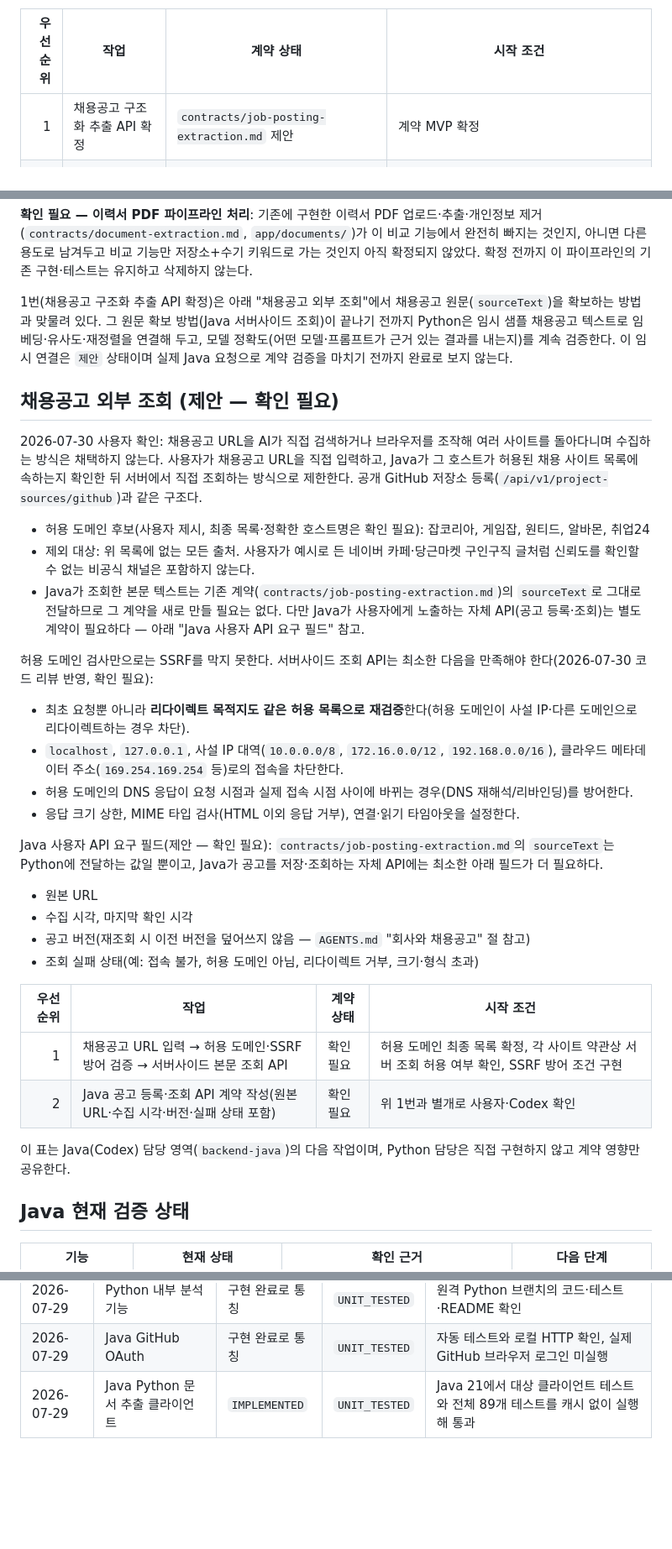
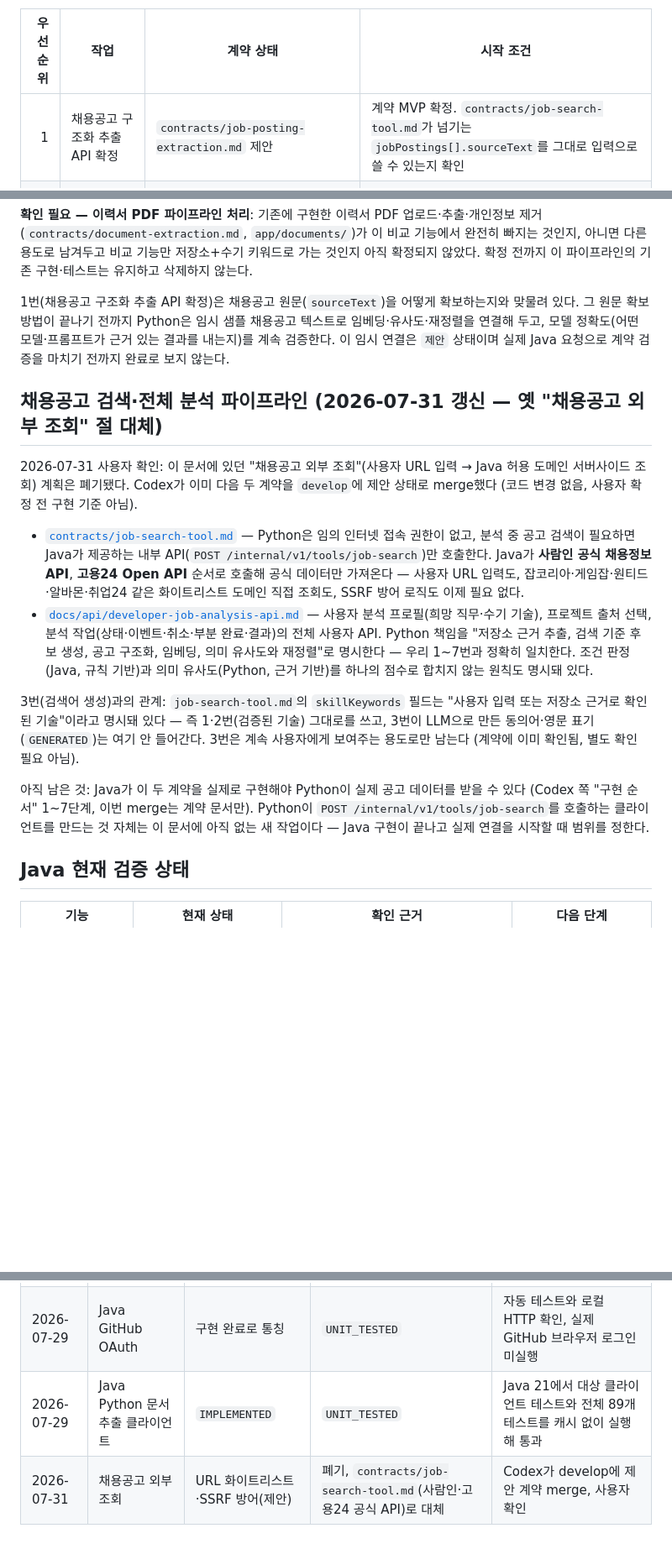
Before and after one commit to hwang67120-bit/career-compass-ai, a Markdown page: docs/current-work.md, 3 parts joined by grey strips. Shown at 84% size. GitHub-like rendering; blank space fills up the shorter version.

Commit message:
docs: 채용공고 외부 조회 계획을 Codex의 job-search-tool 계약으로 대체
Codex가 develop에 제안 상태로 merge한 contracts/job-search-tool.md,
docs/api/developer-job-analysis-api.md를 반영. 사용자 URL 입력 +
Java 허용 도메인 서버사이드 조회(SSRF 방어 포함) 계획은 폐기하고,
Java가 사람인·고용24 공식 API만 호출하는 방식으로 대체됐음을 기록
(2026-07-31 사용자 확인).

- Python 책임(저장소 근거 추출·검색 기준 생성·공고 구조화·임베딩·
  유사도·재정렬)이 새 계약 문서에 그대로 명시되어 있어 기존 1~7번
  범위와 일치함을 확인.
- 3번(검색어 생성)의 GENERATED 표현은 job-search-tool의 skillKeywords에
  안 들어간다는 점을 명시(검증된 기술만 사용) — 3번의 확인 필요 항목 해소.
- 1번(채용공고 구조화 API 확정) 시작 조건에 job-search-tool의 sourceText
  호환 여부 확인 추가.
- 상태 변경 기록에 폐기 이력 남김.

```diff
--- a/docs/current-work.md
+++ b/docs/current-work.md
@@ -55,7 +55,7 @@ API 라우트 연결 전까지는 완료로 보지 않는다.
 
 | 우선순위 | 작업 | 계약 상태 | 시작 조건 |
 | ---: | --- | --- | --- |
-| 1 | 채용공고 구조화 추출 API 확정 | `contracts/job-posting-extraction.md` 제안 | 계약 MVP 확정 |
+| 1 | 채용공고 구조화 추출 API 확정 | `contracts/job-posting-extraction.md` 제안 | 계약 MVP 확정. `contracts/job-search-tool.md`가 넘기는 `jobPostings[].sourceText`를 그대로 입력으로 쓸 수 있는지 확인 |
 | 2 | 사용자 경험·주요 업무 임베딩(저장소+수기 키워드 기준) | 확인 필요 | 위 검증된 근거 추출 결과(`TechnicalEvidenceExtraction`)를 입력으로 사용 |
 | 3 | 기술·프로젝트 의미 유사도 계산 | 기존 `app/services/similarity.py` 재사용 가능 | 2번 임베딩 결과 |
 | 4 | 적합한 채용공고 재정렬 | 기존 `app/services/reranking.py` 재사용 가능 | 3번 결과 |
@@ -75,48 +75,37 @@ Python 모델 이름은 현재 연동 검증용 임시값이며 실제 채택
 아니면 다른 용도로 남겨두고 비교 기능만 저장소+수기 키워드로 가는 것인지 아직 확정되지 않았다.
 확정 전까지 이 파이프라인의 기존 구현·테스트는 유지하고 삭제하지 않는다.
 
-1번(채용공고 구조화 추출 API 확정)은 아래 "채용공고 외부 조회"에서 채용공고 원문(`sourceText`)을 확보하는 방법과 맞물려 있다.
-그 원문 확보 방법(Java 서버사이드 조회)이 끝나기 전까지 Python은 임시 샘플 채용공고 텍스트로
-임베딩·유사도·재정렬을 연결해 두고, 모델 정확도(어떤 모델·프롬프트가 근거 있는 결과를 내는지)를
-계속 검증한다. 이 임시 연결은 `제안` 상태이며 실제 Java 요청으로 계약 검증을 마치기 전까지
-완료로 보지 않는다.
+1번(채용공고 구조화 추출 API 확정)은 채용공고 원문(`sourceText`)을 어떻게 확보하는지와 맞물려 있다.
+그 원문 확보 방법이 끝나기 전까지 Python은 임시 샘플 채용공고 텍스트로 임베딩·유사도·재정렬을
+연결해 두고, 모델 정확도(어떤 모델·프롬프트가 근거 있는 결과를 내는지)를 계속 검증한다. 이 임시
+연결은 `제안` 상태이며 실제 Java 요청으로 계약 검증을 마치기 전까지 완료로 보지 않는다.
 
-## 채용공고 외부 조회 (제안 — 확인 필요)
+## 채용공고 검색·전체 분석 파이프라인 (2026-07-31 갱신 — 옛 "채용공고 외부 조회" 절 대체)
 
-2026-07-30 사용자 확인: 채용공고 URL을 AI가 직접 검색하거나 브라우저를 조작해 여러 사이트를 돌아다니며
-수집하는 방식은 채택하지 않는다. 사용자가 채용공고 URL을 직접 입력하고, Java가 그 호스트가 허용된
-채용 사이트 목록에 속하는지 확인한 뒤 서버에서 직접 조회하는 방식으로 제한한다.
-공개 GitHub 저장소 등록(`/api/v1/project-sources/github`)과 같은 구조다.
+2026-07-31 사용자 확인: 이 문서에 있던 "채용공고 외부 조회"(사용자 URL 입력 → Java 허용 도메인
+서버사이드 조회) 계획은 폐기됐다. Codex가 이미 다음 두 계약을 `develop`에 제안 상태로 merge했다
+(코드 변경 없음, 사용자 확정 전 구현 기준 아님).
 
-- 허용 도메인 후보(사용자 제시, 최종 목록·정확한 호스트명은 확인 필요): 잡코리아, 게임잡, 원티드, 알바몬, 취업24
-- 제외 대상: 위 목록에 없는 모든 출처. 사용자가 예시로 든 네이버 카페·당근마켓 구인구직 글처럼
-  신뢰도를 확인할 수 없는 비공식 채널은 포함하지 않는다.
-- Java가 조회한 본문 텍스트는 기존 계약(`contracts/job-posting-extraction.md`)의 `sourceText`로 그대로
-  전달하므로 그 계약을 새로 만들 필요는 없다. 다만 Java가 사용자에게 노출하는 자체 API(공고 등록·조회)는
-  별도 계약이 필요하다 — 아래 "Java 사용자 API 요구 필드" 참고.
+- [`contracts/job-search-tool.md`](../contracts/job-search-tool.md) — Python은 임의 인터넷 접속 권한이
+  없고, 분석 중 공고 검색이 필요하면 Java가 제공하는 내부 API(`POST /internal/v1/tools/job-search`)만
+  호출한다. Java가 **사람인 공식 채용정보 API**, **고용24 Open API** 순서로 호출해 공식 데이터만
+  가져온다 — 사용자 URL 입력도, 잡코리아·게임잡·원티드·알바몬·취업24 같은 화이트리스트 도메인
+  직접 조회도, SSRF 방어 로직도 이제 필요 없다.
+- [`docs/api/developer-job-analysis-api.md`](../docs/api/developer-job-analysis-api.md) — 사용자
+  분석 프로필(희망 직무·수기 기술), 프로젝트 출처 선택, 분석 작업(상태·이벤트·취소·부분 완료·결과)의
+  전체 사용자 API. Python 책임을 "저장소 근거 추출, 검색 기준 후보 생성, 공고 구조화, 임베딩, 의미
+  유사도와 재정렬"로 명시한다 — 우리 1~7번과 정확히 일치한다. 조건 판정(Java, 규칙 기반)과 의미
+  유사도(Python, 근거 기반)를 하나의 점수로 합치지 않는 원칙도 명시돼 있다.
 
-허용 도메인 검사만으로는 SSRF를 막지 못한다. 서버사이드 조회 API는 최소한 다음을 만족해야 한다(2026-07-30 코드 리뷰 반영, 확인 필요):
+3번(검색어 생성)과의 관계: `job-search-tool.md`의 `skillKeywords` 필드는 "사용자 입력 또는 저장소
+근거로 확인된 기술"이라고 명시돼 있다 — 즉 1·2번(검증된 기술) 그대로를 쓰고, 3번이 LLM으로 만든
+동의어·영문 표기(`GENERATED`)는 여기 안 들어간다. 3번은 계속 사용자에게 보여주는 용도로만 남는다
+(계약에 이미 확인됨, 별도 확인 필요 아님).
 
-- 최초 요청뿐 아니라 **리다이렉트 목적지도 같은 허용 목록으로 재검증**한다(허용 도메인이 사설 IP·다른 도메인으로 리다이렉트하는 경우 차단).
-- `localhost`, `127.0.0.1`, 사설 IP 대역(`10.0.0.0/8`, `172.16.0.0/12`, `192.168.0.0/16`), 클라우드 메타데이터 주소(`169.254.169.254` 등)로의 접속을 차단한다.
-- 허용 도메인의 DNS 응답이 요청 시점과 실제 접속 시점 사이에 바뀌는 경우(DNS 재해석/리바인딩)를 방어한다.
-- 응답 크기 상한, MIME 타입 검사(HTML 이외 응답 거부), 연결·읽기 타임아웃을 설정한다.
-
-Java 사용자 API 요구 필드(제안 — 확인 필요): `contracts/job-posting-extraction.md`의 `sourceText`는
-Python에 전달하는 값일 뿐이고, Java가 공고를 저장·조회하는 자체 API에는 최소한 아래 필드가 더 필요하다.
-
-- 원본 URL
-- 수집 시각, 마지막 확인 시각
-- 공고 버전(재조회 시 이전 버전을 덮어쓰지 않음 — `AGENTS.md` "회사와 채용공고" 절 참고)
-- 조회 실패 상태(예: 접속 불가, 허용 도메인 아님, 리다이렉트 거부, 크기·형식 초과)
-
-| 우선순위 | 작업 | 계약 상태 | 시작 조건 |
-| ---: | --- | --- | --- |
-| 1 | 채용공고 URL 입력 → 허용 도메인·SSRF 방어 검증 → 서버사이드 본문 조회 API | 확인 필요 | 허용 도메인 최종 목록 확정, 각 사이트 약관상 서버 조회 허용 여부 확인, SSRF 방어 조건 구현 |
-| 2 | Java 공고 등록·조회 API 계약 작성(원본 URL·수집 시각·버전·실패 상태 포함) | 확인 필요 | 위 1번과 별개로 사용자·Codex 확인 |
-
-이 표는 Java(Codex) 담당 영역(`backend-java`)의 다음 작업이며, Python 담당은 직접 구현하지 않고
-계약 영향만 공유한다.
+아직 남은 것: Java가 이 두 계약을 실제로 구현해야 Python이 실제 공고 데이터를 받을 수 있다
+(Codex 쪽 "구현 순서" 1~7단계, 이번 merge는 계약 문서만). Python이 `POST
+/internal/v1/tools/job-search`를 호출하는 클라이언트를 만드는 것 자체는 이 문서에 아직 없는 새
+작업이다 — Java 구현이 끝나고 실제 연결을 시작할 때 범위를 정한다.
 
 ## Java 현재 검증 상태
 
@@ -143,3 +132,4 @@ Python에 전달하는 값일 뿐이고, Java가 공고를 저장·조회하는
 | 2026-07-29 | Python 내부 분석 기능 | 구현 완료로 통칭 | `UNIT_TESTED` | 원격 Python 브랜치의 코드·테스트·README 확인 |
 | 2026-07-29 | Java GitHub OAuth | 구현 완료로 통칭 | `UNIT_TESTED` | 자동 테스트와 로컬 HTTP 확인, 실제 GitHub 브라우저 로그인 미실행 |
 | 2026-07-29 | Java Python 문서 추출 클라이언트 | `IMPLEMENTED` | `UNIT_TESTED` | Java 21에서 대상 클라이언트 테스트와 전체 89개 테스트를 캐시 없이 실행해 통과 |
+| 2026-07-31 | 채용공고 외부 조회 | URL 화이트리스트·SSRF 방어(제안) | 폐기, `contracts/job-search-tool.md`(사람인·고용24 공식 API)로 대체 | Codex가 develop에 제안 계약 merge, 사용자 확인 |
```
Also changed, not shown: other parts of docs/current-work.md (+1 -1 lines).
